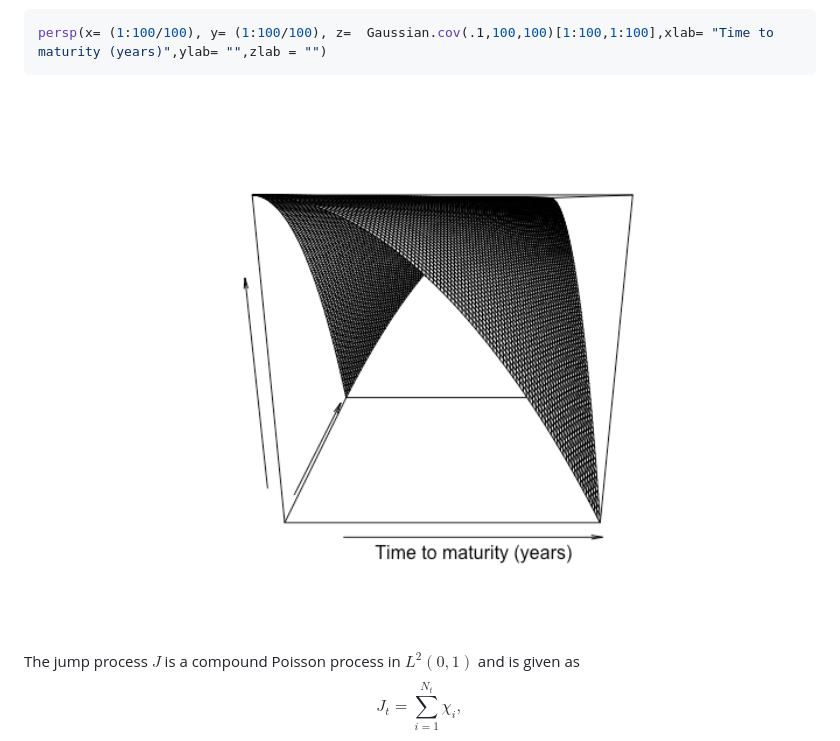
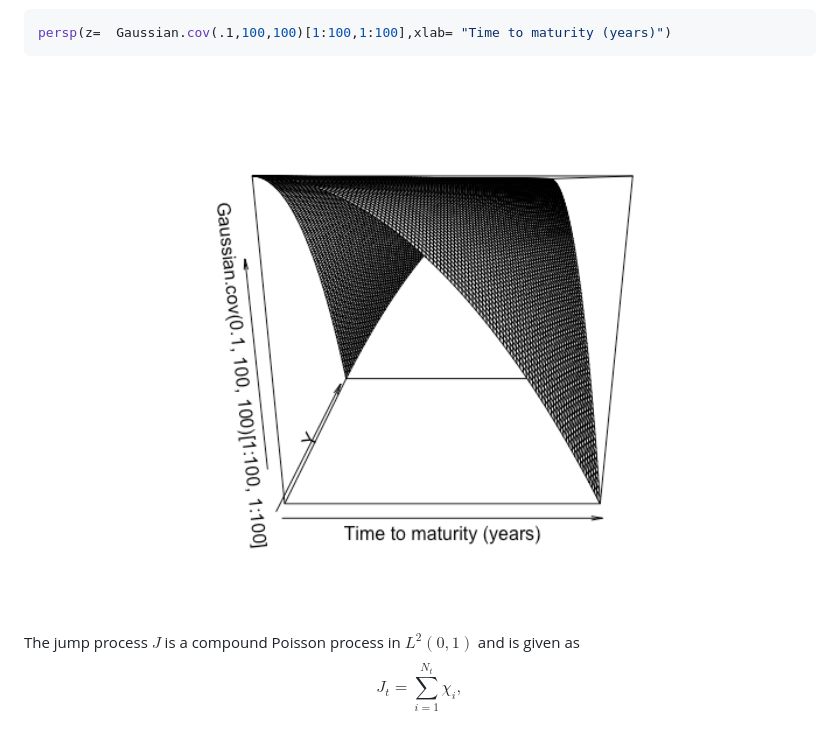
Before and after one commit to dschroers/FDATSM, a Markdown page: README.md, the part around the change. Drawn GitHub-style; pictures changed too: man/figures/README-unnamed-chunk-2-1.png.

Commit message:
Added Functions Exponential.cov, integral.Exponential....

````diff
--- a/README.md
+++ b/README.md
@@ -55,7 +55,7 @@ integral kernel $q\in L^2([0,1]^2)$ taking the Gaussian form
 $$q(x,y)= \exp(-10 (x-y)^2)$$ which can be plotted:
 
 ``` r
-persp(x= (1:100/100), y= (1:100/100), z=  Gaussian.cov(.1,100,100)[1:100,1:100],xlab= "Time to maturity (years)",ylab= "",zlab = "")
+persp(z=  Gaussian.cov(.1,100,100)[1:100,1:100],xlab= "Time to maturity (years)")
 ```
 
 <img src="man/figures/README-unnamed-chunk-2-1.png" width="100%" />
````
Also changed, not shown: 8 other files.
